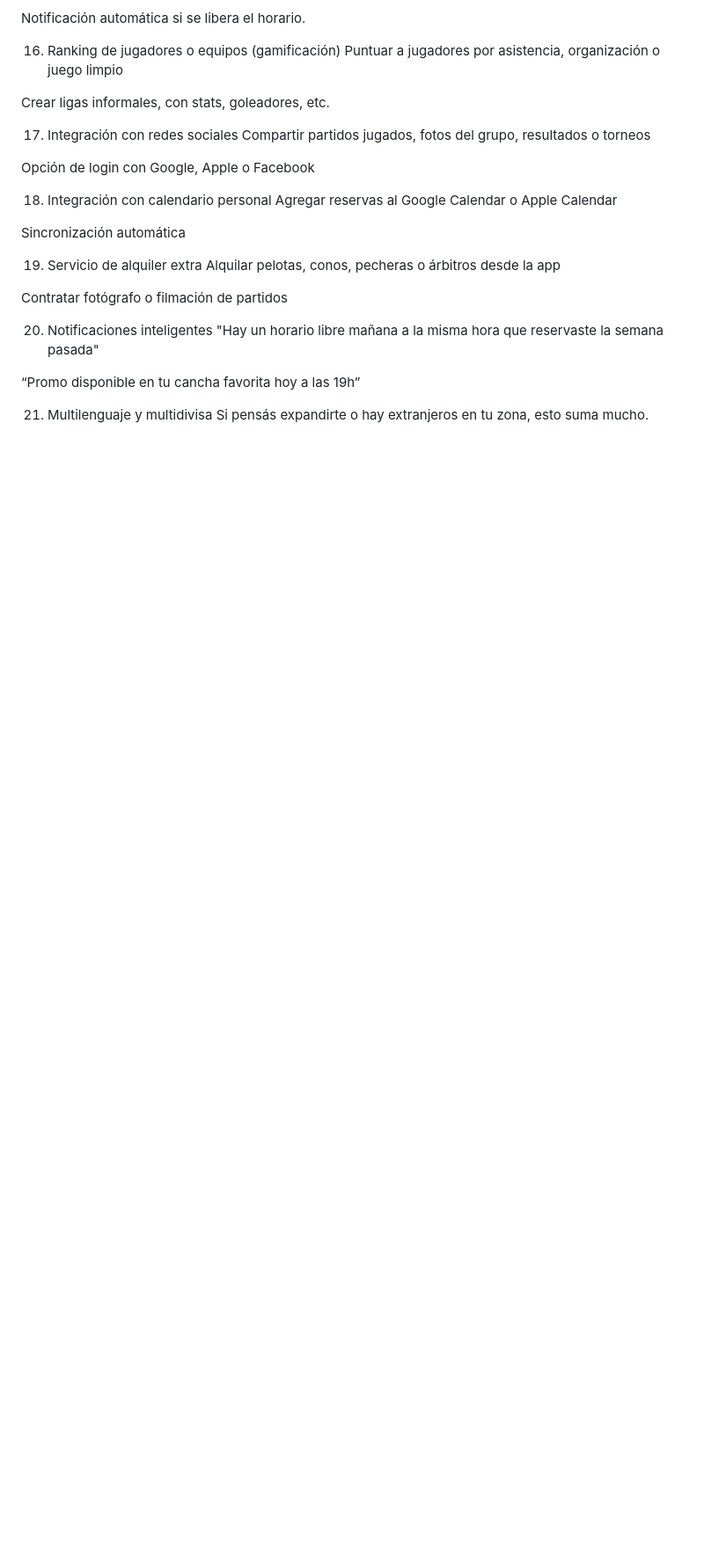
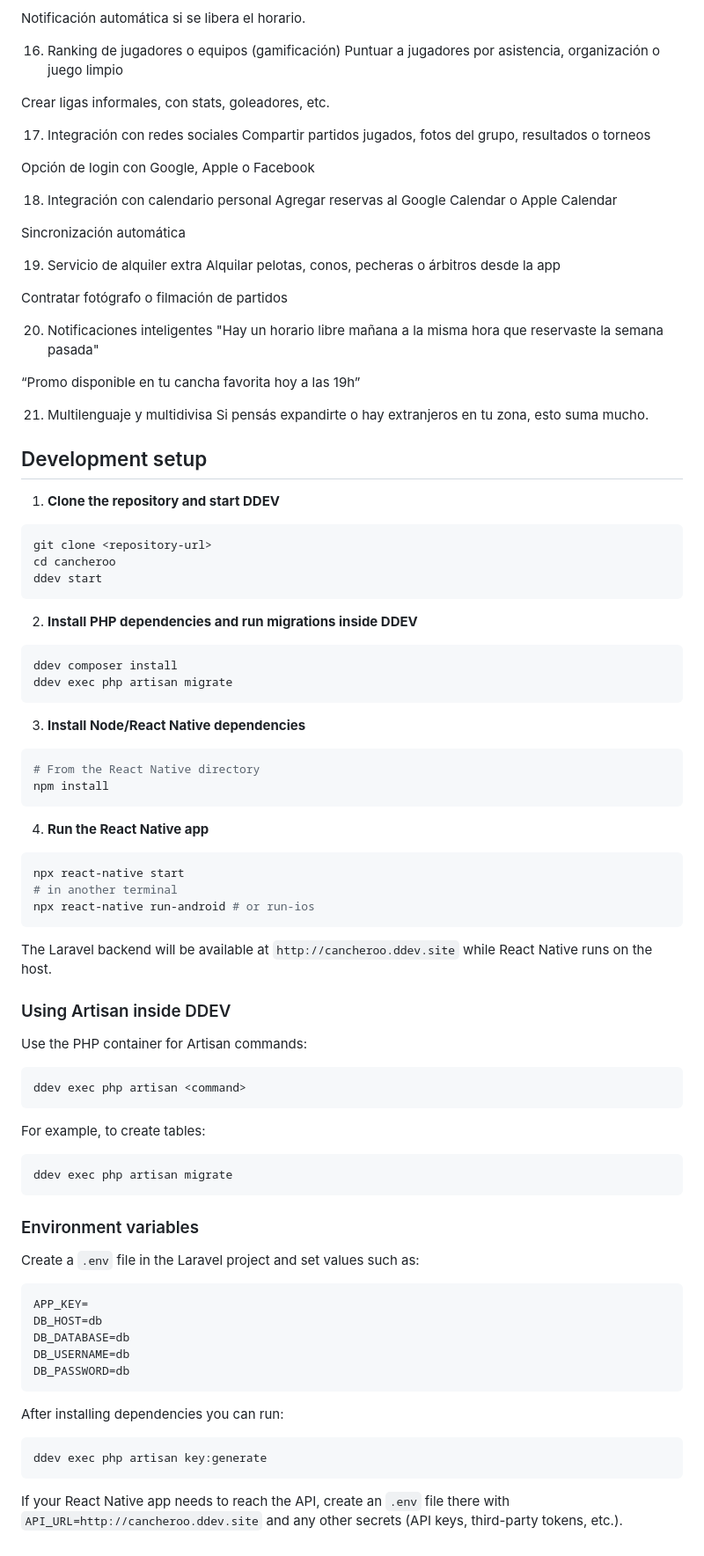
Before and after one commit to jnicomorell/cancheroo, a Markdown page: README.md, the part around the change. Shown at 88% size. Rendered like a GitHub page; blank space fills up the shorter version.

Commit message:
docs: add development setup instructions

````diff
--- a/README.md
+++ b/README.md
@@ -133,3 +133,72 @@ Contratar fotógrafo o filmación de partidos
 
 21. Multilenguaje y multidivisa
 Si pensás expandirte o hay extranjeros en tu zona, esto suma mucho.
+
+
+## Development setup
+
+1. **Clone the repository and start DDEV**
+
+```bash
+git clone <repository-url>
+cd cancheroo
+ddev start
+```
+
+2. **Install PHP dependencies and run migrations inside DDEV**
+
+```bash
+ddev composer install
+ddev exec php artisan migrate
+```
+
+3. **Install Node/React Native dependencies**
+
+```bash
+# From the React Native directory
+npm install
+```
+
+4. **Run the React Native app**
+
+```bash
+npx react-native start
+# in another terminal
+npx react-native run-android # or run-ios
+```
+
+The Laravel backend will be available at `http://cancheroo.ddev.site` while React Native runs on the host.
+
+### Using Artisan inside DDEV
+
+Use the PHP container for Artisan commands:
+
+```bash
+ddev exec php artisan <command>
+```
+
+For example, to create tables:
+
+```bash
+ddev exec php artisan migrate
+```
+
+### Environment variables
+
+Create a `.env` file in the Laravel project and set values such as:
+
+```
+APP_KEY=
+DB_HOST=db
+DB_DATABASE=db
+DB_USERNAME=db
+DB_PASSWORD=db
+```
+
+After installing dependencies you can run:
+
+```bash
+ddev exec php artisan key:generate
+```
+
+If your React Native app needs to reach the API, create an `.env` file there with `API_URL=http://cancheroo.ddev.site` and any other secrets (API keys, third-party tokens, etc.).
````
